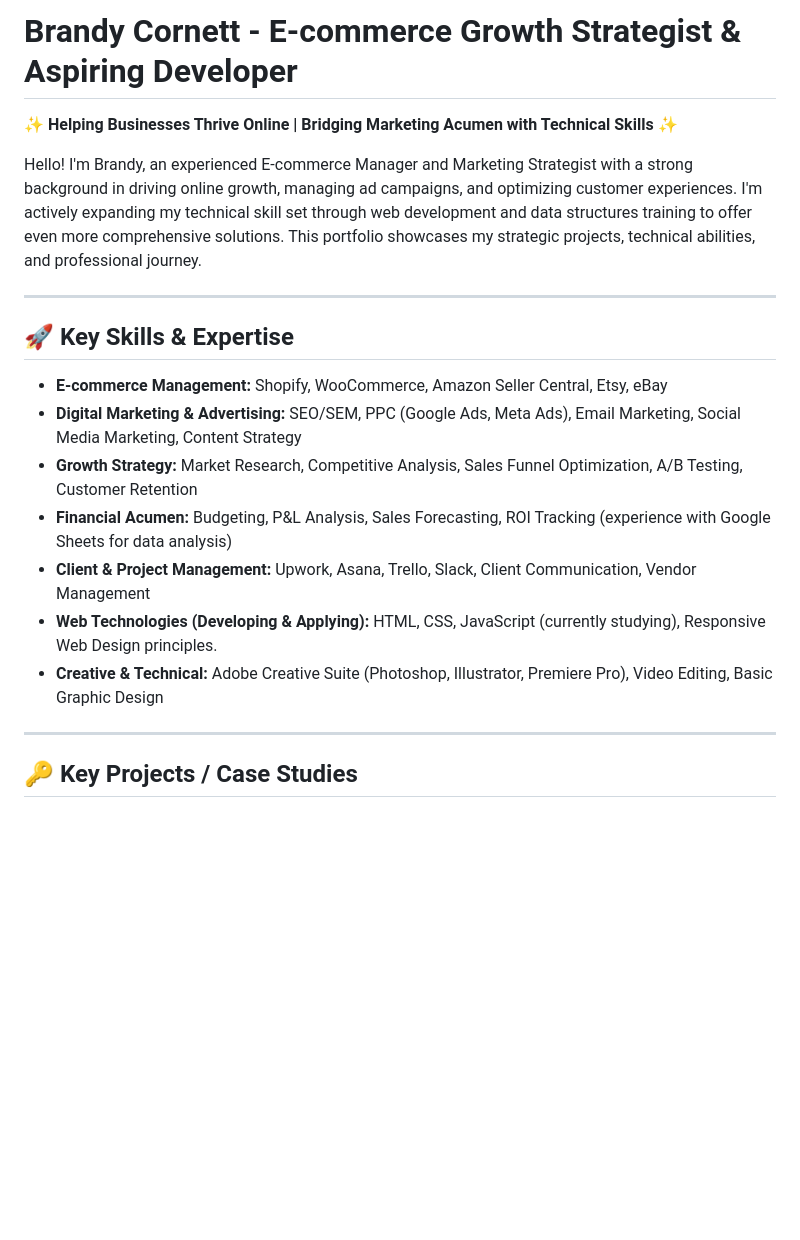
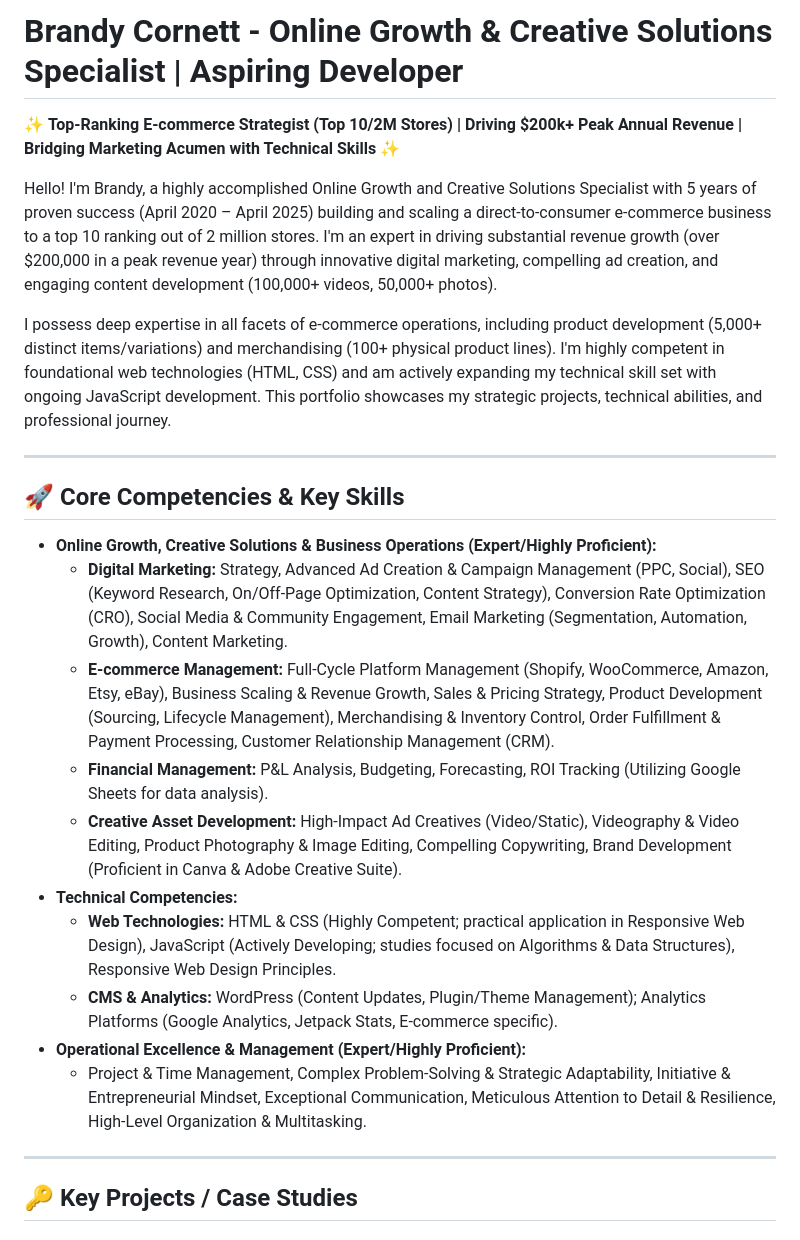
Before and after one commit to Brandys-AlgoRythem/Brandys-AlgoRythem-.GitHub.io, a Markdown page: README.md, the part around one of its changes. Drawn GitHub-style; blank space fills up the shorter version.

```diff
--- a/README.md
+++ b/README.md
@@ -1,20 +1,25 @@
-# Brandy Cornett - E-commerce Growth Strategist & Aspiring Developer
+# Brandy Cornett - Online Growth & Creative Solutions Specialist | Aspiring Developer
 
-✨ **Helping Businesses Thrive Online | Bridging Marketing Acumen with Technical Skills** ✨
+✨ **Top-Ranking E-commerce Strategist (Top 10/2M Stores) | Driving $200k+ Peak Annual Revenue | Bridging Marketing Acumen with Technical Skills** ✨
 
-Hello! I'm Brandy, an experienced E-commerce Manager and Marketing Strategist with a strong background in driving online growth, managing ad campaigns, and optimizing customer experiences. I'm actively expanding my technical skill set through web development and data structures training to offer even more comprehensive solutions. This portfolio showcases my strategic projects, technical abilities, and professional journey.
+Hello! I'm Brandy, a highly accomplished Online Growth and Creative Solutions Specialist with 5 years of proven success (April 2020 – April 2025) building and scaling a direct-to-consumer e-commerce business to a top 10 ranking out of 2 million stores. I'm an expert in driving substantial revenue growth (over $200,000 in a peak revenue year) through innovative digital marketing, compelling ad creation, and engaging content development (100,000+ videos, 50,000+ photos).
+
+I possess deep expertise in all facets of e-commerce operations, including product development (5,000+ distinct items/variations) and merchandising (100+ physical product lines). I'm highly competent in foundational web technologies (HTML, CSS) and am actively expanding my technical skill set with ongoing JavaScript development. This portfolio showcases my strategic projects, technical abilities, and professional journey.
 
 ---
 
-## 🚀 Key Skills & Expertise
+## 🚀 Core Competencies & Key Skills
 
-* **E-commerce Management:** Shopify, WooCommerce, Amazon Seller Central, Etsy, eBay
-* **Digital Marketing & Advertising:** SEO/SEM, PPC (Google Ads, Meta Ads), Email Marketing, Social Media Marketing, Content Strategy
-* **Growth Strategy:** Market Research, Competitive Analysis, Sales Funnel Optimization, A/B Testing, Customer Retention
-* **Financial Acumen:** Budgeting, P&L Analysis, Sales Forecasting, ROI Tracking (experience with Google Sheets for data analysis)
-* **Client & Project Management:** Upwork, Asana, Trello, Slack, Client Communication, Vendor Management
-* **Web Technologies (Developing & Applying):** HTML, CSS, JavaScript (currently studying), Responsive Web Design principles.
-* **Creative & Technical:** Adobe Creative Suite (Photoshop, Illustrator, Premiere Pro), Video Editing, Basic Graphic Design
+* **Online Growth, Creative Solutions & Business Operations (Expert/Highly Proficient):**
+    * **Digital Marketing:** Strategy, Advanced Ad Creation & Campaign Management (PPC, Social), SEO (Keyword Research, On/Off-Page Optimization, Content Strategy), Conversion Rate Optimization (CRO), Social Media & Community Engagement, Email Marketing (Segmentation, Automation, Growth), Content Marketing.
+    * **E-commerce Management:** Full-Cycle Platform Management (Shopify, WooCommerce, Amazon, Etsy, eBay), Business Scaling & Revenue Growth, Sales & Pricing Strategy, Product Development (Sourcing, Lifecycle Management), Merchandising & Inventory Control, Order Fulfillment & Payment Processing, Customer Relationship Management (CRM).
+    * **Financial Management:** P&L Analysis, Budgeting, Forecasting, ROI Tracking (Utilizing Google Sheets for data analysis).
+    * **Creative Asset Development:** High-Impact Ad Creatives (Video/Static), Videography & Video Editing, Product Photography & Image Editing, Compelling Copywriting, Brand Development (Proficient in Canva & Adobe Creative Suite).
+* **Technical Competencies:**
+    * **Web Technologies:** HTML & CSS (Highly Competent; practical application in Responsive Web Design), JavaScript (Actively Developing; studies focused on Algorithms & Data Structures), Responsive Web Design Principles.
+    * **CMS & Analytics:** WordPress (Content Updates, Plugin/Theme Management); Analytics Platforms (Google Analytics, Jetpack Stats, E-commerce specific).
+* **Operational Excellence & Management (Expert/Highly Proficient):**
+    * Project & Time Management, Complex Problem-Solving & Strategic Adaptability, Initiative & Entrepreneurial Mindset, Exceptional Communication, Meticulous Attention to Detail & Resilience, High-Level Organization & Multitasking.
 
 ---
 
```
Also changed, not shown: other parts of README.md (+32 -14 lines).
